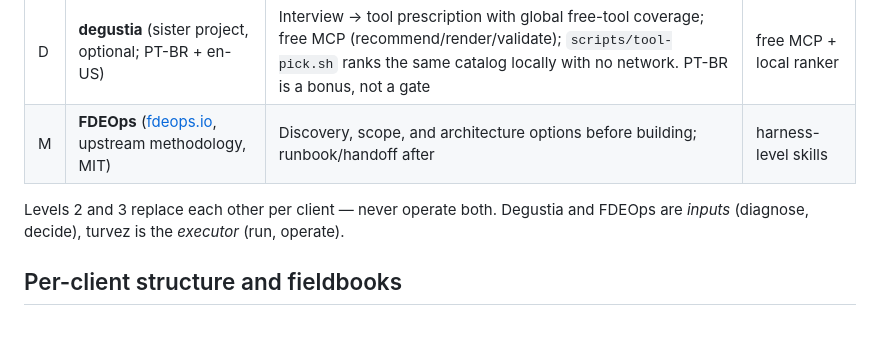
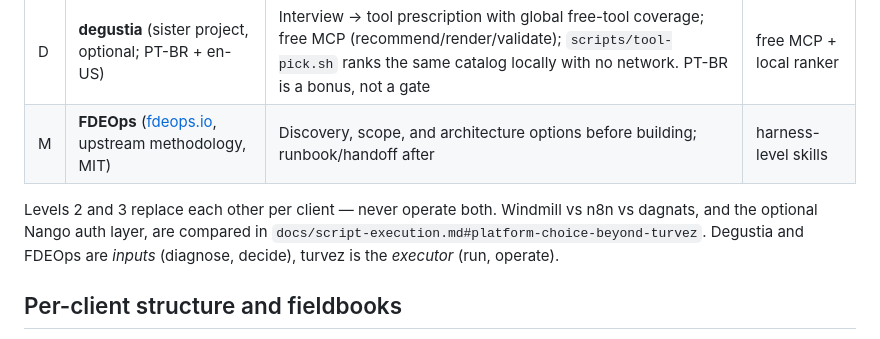
Before and after one commit to calionauta/turvez, a Markdown page: README.md, the part around the change. Rendered like a GitHub page.

Commit message:
docs: add the platform choice matrix (dagnats, Windmill, n8n, Dagu, Nango)

```diff
--- a/README.md
+++ b/README.md
@@ -55,7 +55,9 @@ Turvez decides *where* work belongs before writing code (`docs/script-execution.
 | D | **degustia** (sister project, optional; PT-BR + en-US) | Interview → tool prescription with global free-tool coverage; free MCP (recommend/render/validate); `scripts/tool-pick.sh` ranks the same catalog locally with no network. PT-BR is a bonus, not a gate | free MCP + local ranker |
 | M | **FDEOps** ([fdeops.io](https://www.fdeops.io/), upstream methodology, MIT) | Discovery, scope, and architecture options before building; runbook/handoff after | harness-level skills |
 
-Levels 2 and 3 replace each other per client — never operate both. Degustia and
+Levels 2 and 3 replace each other per client — never operate both.
+Windmill vs n8n vs dagnats, and the optional Nango auth layer, are compared in
+`docs/script-execution.md#platform-choice-beyond-turvez`. Degustia and
 FDEOps are *inputs* (diagnose, decide), turvez is the *executor* (run, operate).
 
 ## Per-client structure and fieldbooks
```
Also changed, not shown: docs/script-execution.md (+59 -0 lines), 1 other file.
